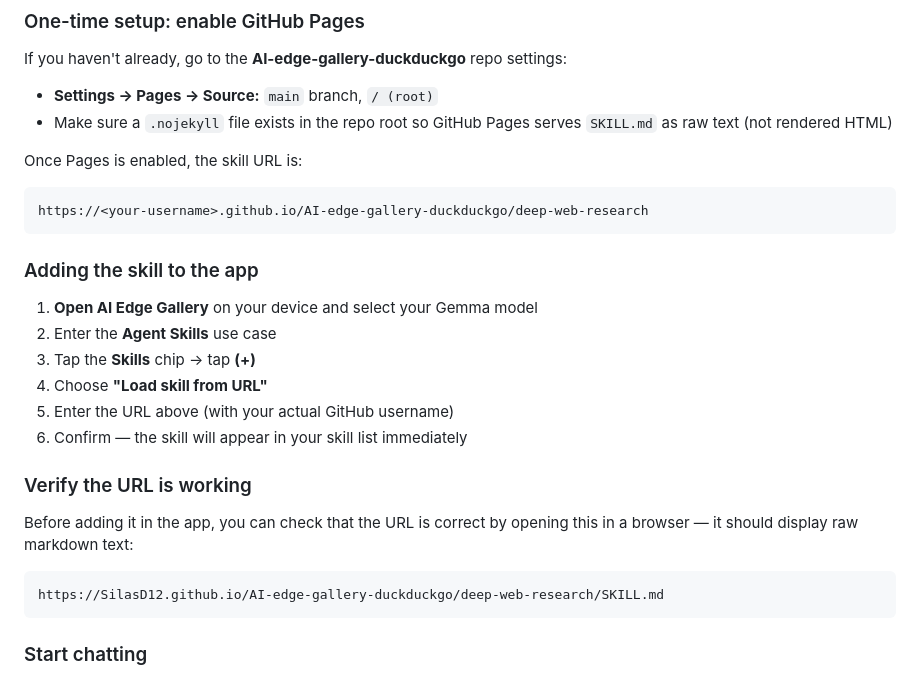
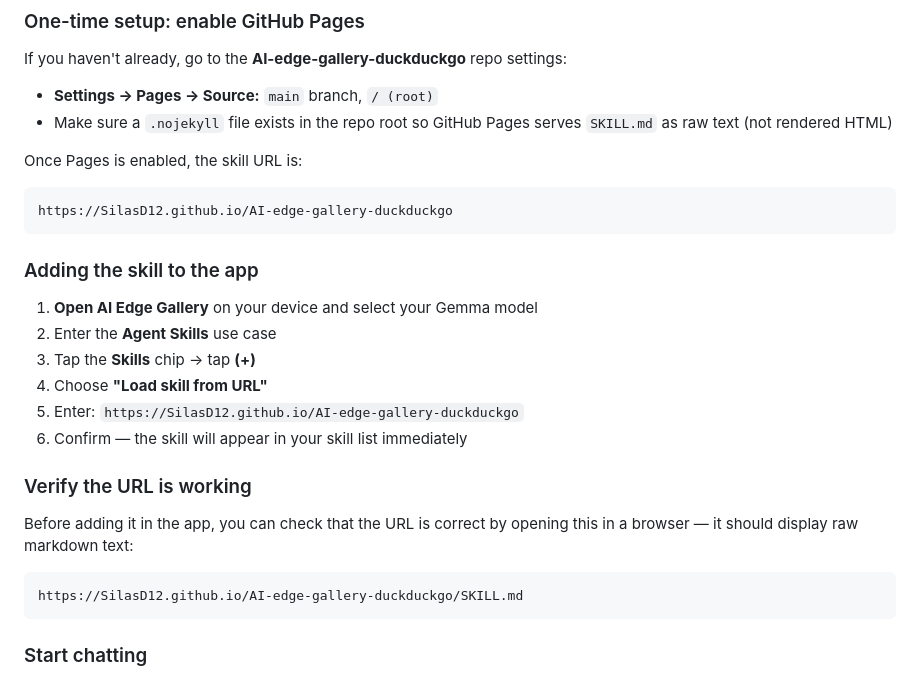
Before and after one commit to SilasD12/AI-edge-gallery-duckduckgo, a Markdown page: README.md, the part around the change. Drawn GitHub-style.

Commit message:
new README for the third time

````diff
--- a/README.md
+++ b/README.md
@@ -36,7 +36,7 @@ If you haven't already, go to the **AI-edge-gallery-duckduckgo** repo settings:
 Once Pages is enabled, the skill URL is:
 
 ```
-https://<your-username>.github.io/AI-edge-gallery-duckduckgo/deep-web-research
+https://SilasD12.github.io/AI-edge-gallery-duckduckgo
 ```
 
 ### Adding the skill to the app
@@ -45,7 +45,7 @@ https://<your-username>.github.io/AI-edge-gallery-duckduckgo/deep-web-research
 2. Enter the **Agent Skills** use case
 3. Tap the **Skills** chip → tap **(+)**
 4. Choose **"Load skill from URL"**
-5. Enter the URL above (with your actual GitHub username)
+5. Enter: `https://SilasD12.github.io/AI-edge-gallery-duckduckgo`
 6. Confirm — the skill will appear in your skill list immediately
 
 ### Verify the URL is working
@@ -53,7 +53,7 @@ https://<your-username>.github.io/AI-edge-gallery-duckduckgo/deep-web-research
 Before adding it in the app, you can check that the URL is correct by opening this in a browser — it should display raw markdown text:
 
 ```
-https://SilasD12.github.io/AI-edge-gallery-duckduckgo/deep-web-research/SKILL.md
+https://SilasD12.github.io/AI-edge-gallery-duckduckgo/SKILL.md
 ```
 
 ### Start chatting
````
